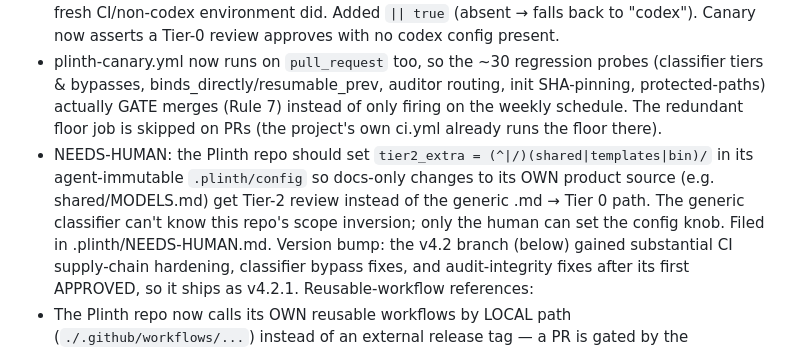
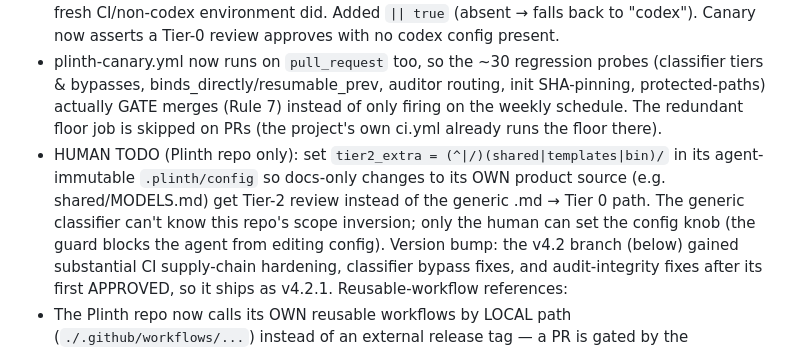
Before and after one commit to aalexander/plinth, a Markdown page: CHANGELOG.md, the part around the change. Rendered like a GitHub page.

Commit message:
round 70: CHANGELOG — drop stale reference to the removed NEEDS-HUMAN.md
Round 69 removed .plinth/NEEDS-HUMAN.md; the CHANGELOG line still said the
tier2_extra task was "filed in .plinth/NEEDS-HUMAN.md". Reworded to a plain HUMAN
TODO so the changelog matches the tree.

Co-Authored-By: Claude Opus 4.8 <noreply@anthropic.com>
Claude-Session: https://claude.ai/code/session_013nBdR64bGGEddAGRtdYGBu

```diff
--- a/CHANGELOG.md
+++ b/CHANGELOG.md
@@ -13,11 +13,11 @@
   init SHA-pinning, protected-paths) actually GATE merges (Rule 7) instead of only
   firing on the weekly schedule. The redundant floor job is skipped on PRs (the
   project's own ci.yml already runs the floor there).
-- NEEDS-HUMAN: the Plinth repo should set `tier2_extra = (^|/)(shared|templates|bin)/`
+- HUMAN TODO (Plinth repo only): set `tier2_extra = (^|/)(shared|templates|bin)/`
   in its agent-immutable `.plinth/config` so docs-only changes to its OWN product
   source (e.g. shared/MODELS.md) get Tier-2 review instead of the generic .md → Tier
   0 path. The generic classifier can't know this repo's scope inversion; only the
-  human can set the config knob. Filed in .plinth/NEEDS-HUMAN.md.
+  human can set the config knob (the guard blocks the agent from editing config).
 Version bump: the v4.2 branch (below) gained substantial CI supply-chain
 hardening, classifier bypass fixes, and audit-integrity fixes after its first
 APPROVED, so it ships as v4.2.1. Reusable-workflow references:
```
